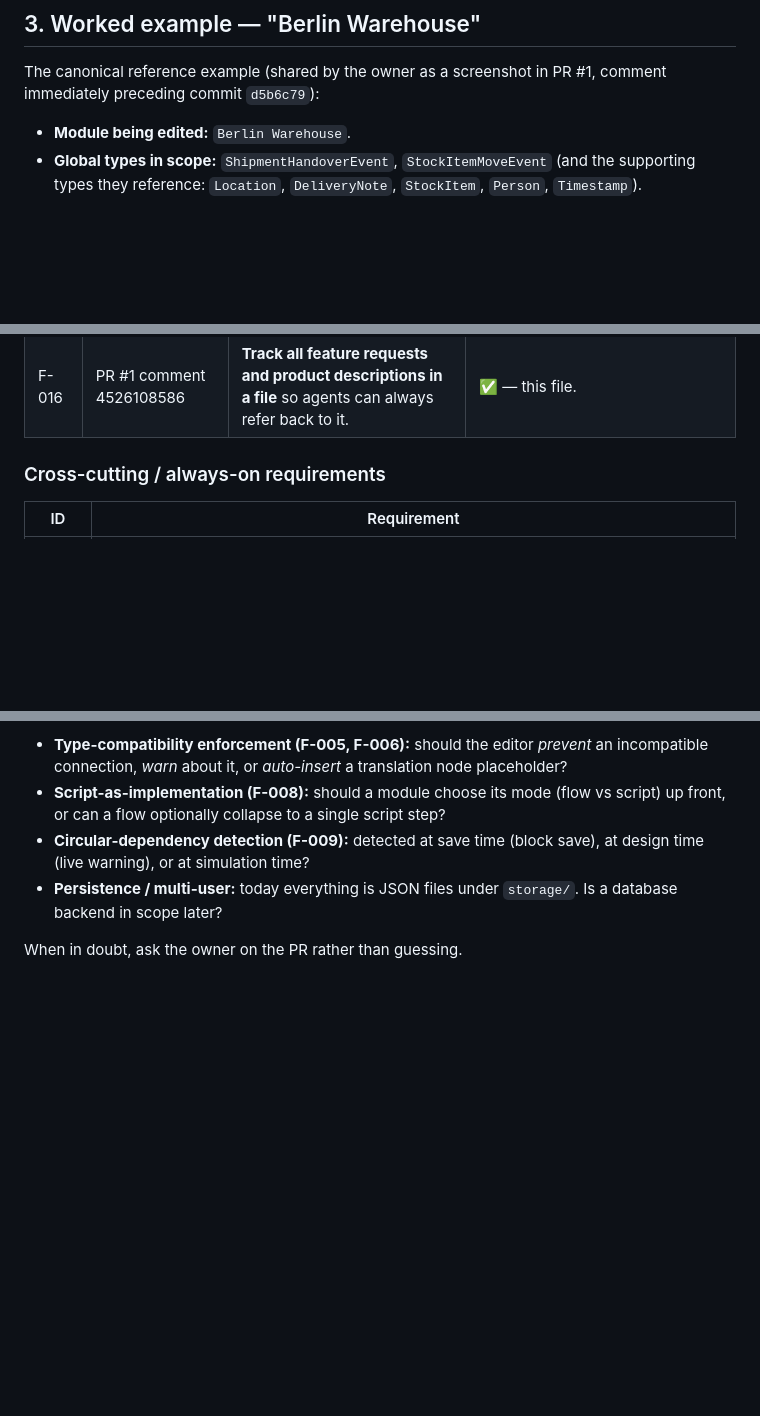
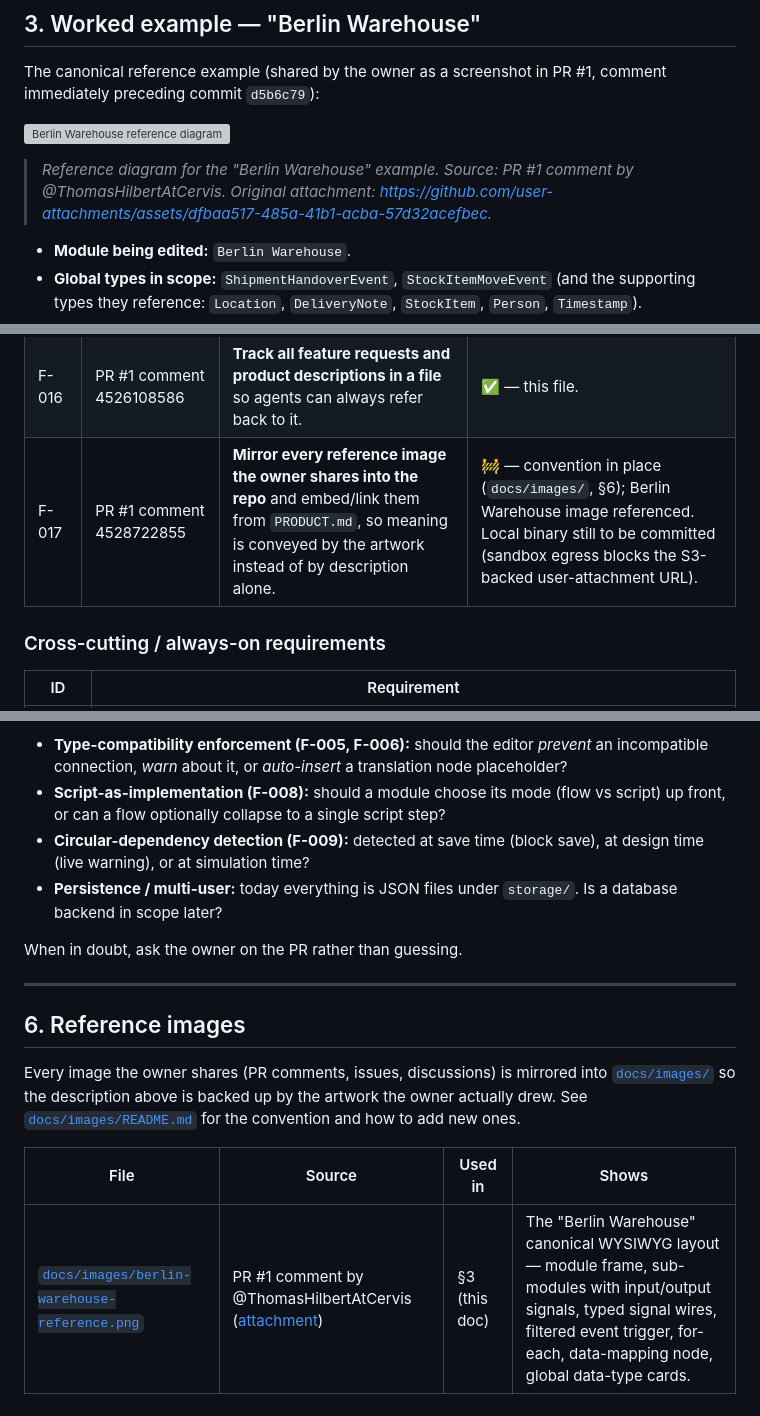
Before and after one commit to ThomasHilbertAtCervis/Processor, a Markdown page: PRODUCT.md, 3 parts joined by grey strips. GitHub-like rendering; blank space fills up the shorter version; grey boxes are pictures that could not be loaded.

```diff
--- a/PRODUCT.md
+++ b/PRODUCT.md
@@ -153,6 +153,12 @@ The user can write Python test scripts (`/api/tests/run`) that:
 The canonical reference example (shared by the owner as a screenshot in
 PR #1, comment immediately preceding commit `d5b6c79`):
 
+![Berlin Warehouse reference diagram](docs/images/berlin-warehouse-reference.png)
+
+> *Reference diagram for the "Berlin Warehouse" example. Source: PR #1
+> comment by @ThomasHilbertAtCervis.
+> Original attachment: <https://github.com/user-attachments/assets/dfbaa517-485a-41b1-acba-57d32acefbec>.*
+
 - **Module being edited:** `Berlin Warehouse`.
 - **Global types in scope:** `ShipmentHandoverEvent`, `StockItemMoveEvent`
   (and the supporting types they reference: `Location`, `DeliveryNote`,
@@ -207,6 +213,7 @@ tracks status. Status uses ✅ done, 🚧 in progress, 📋 backlog,
 | F-014 | Repo state                            | Define clear architectural rules, separate concerns, no business logic in views, document the rules.       | ✅ — see `ARCHITECTURE.md`. |
 | F-015 | Repo state                            | Add unit tests for all main components so behaviour doesn't deteriorate during ongoing development.        | ✅ — 108 tests across 7 files. |
 | F-016 | PR #1 comment 4526108586              | **Track all feature requests and product descriptions in a file** so agents can always refer back to it.   | ✅ — this file. |
+| F-017 | PR #1 comment 4528722855              | **Mirror every reference image the owner shares into the repo** and embed/link them from `PRODUCT.md`, so meaning is conveyed by the artwork instead of by description alone. | 🚧 — convention in place (`docs/images/`, §6); Berlin Warehouse image referenced. Local binary still to be committed (sandbox egress blocks the S3-backed user-attachment URL). |
 
 ### Cross-cutting / always-on requirements
 
@@ -235,3 +242,17 @@ making large decisions.
   `storage/`. Is a database backend in scope later?
 
 When in doubt, ask the owner on the PR rather than guessing.
+
+---
+
+## 6. Reference images
+
+Every image the owner shares (PR comments, issues, discussions) is mirrored
+into [`docs/images/`](docs/images/) so the description above is backed up by
+the artwork the owner actually drew. See
+[`docs/images/README.md`](docs/images/README.md) for the convention and how
+to add new ones.
+
+| File                                                             | Source                                                                                                          | Used in       | Shows                                                              |
+| ---------------------------------------------------------------- | --------------------------------------------------------------------------------------------------------------- | ------------- | ------------------------------------------------------------------ |
+| [`docs/images/berlin-warehouse-reference.png`](docs/images/berlin-warehouse-reference.png) | PR #1 comment by @ThomasHilbertAtCervis ([attachment](https://github.com/user-attachments/assets/dfbaa517-485a-41b1-acba-57d32acefbec)) | §3 (this doc) | The "Berlin Warehouse" canonical WYSIWYG layout — module frame, sub-modules with input/output signals, typed signal wires, filtered event trigger, for-each, data-mapping node, global data-type cards. |
```
Also changed, not shown: docs/images/README.md (added, +35 -0 lines).
